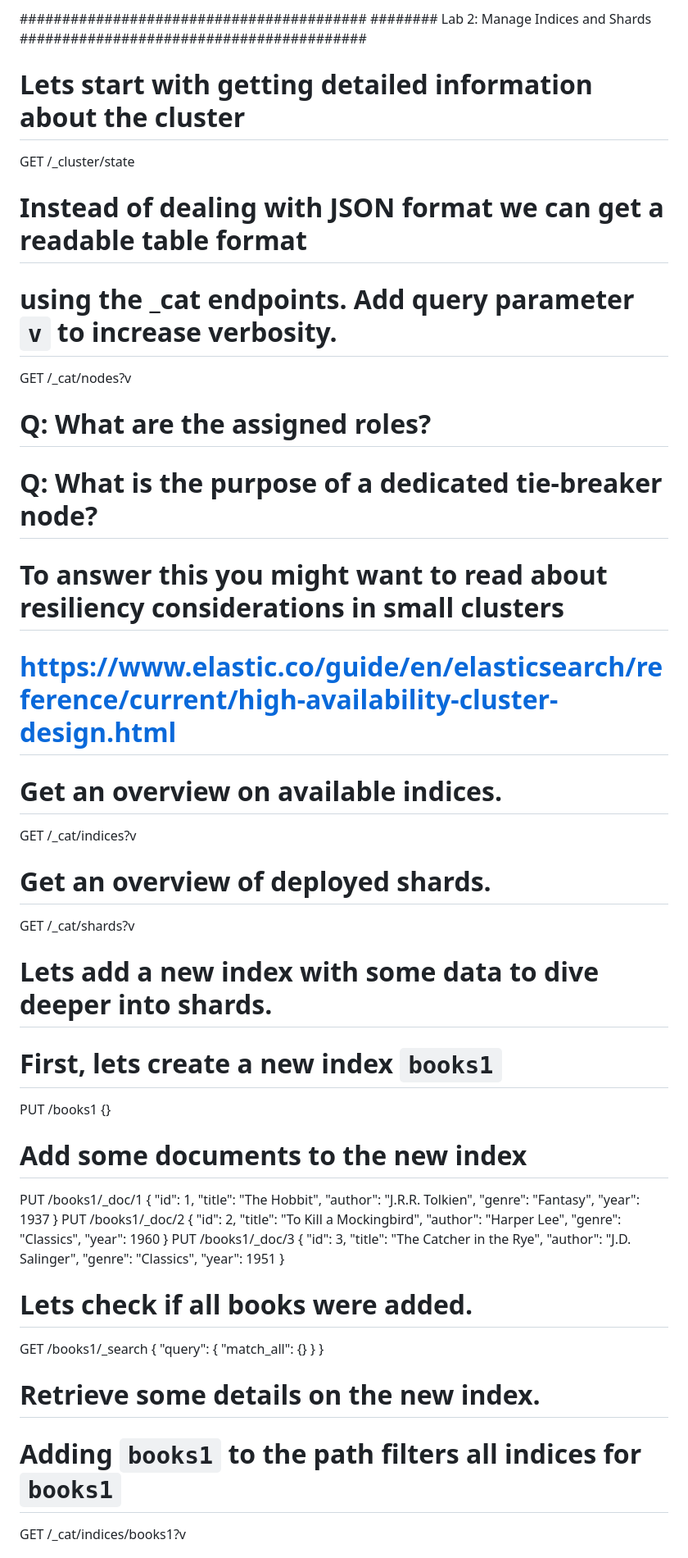
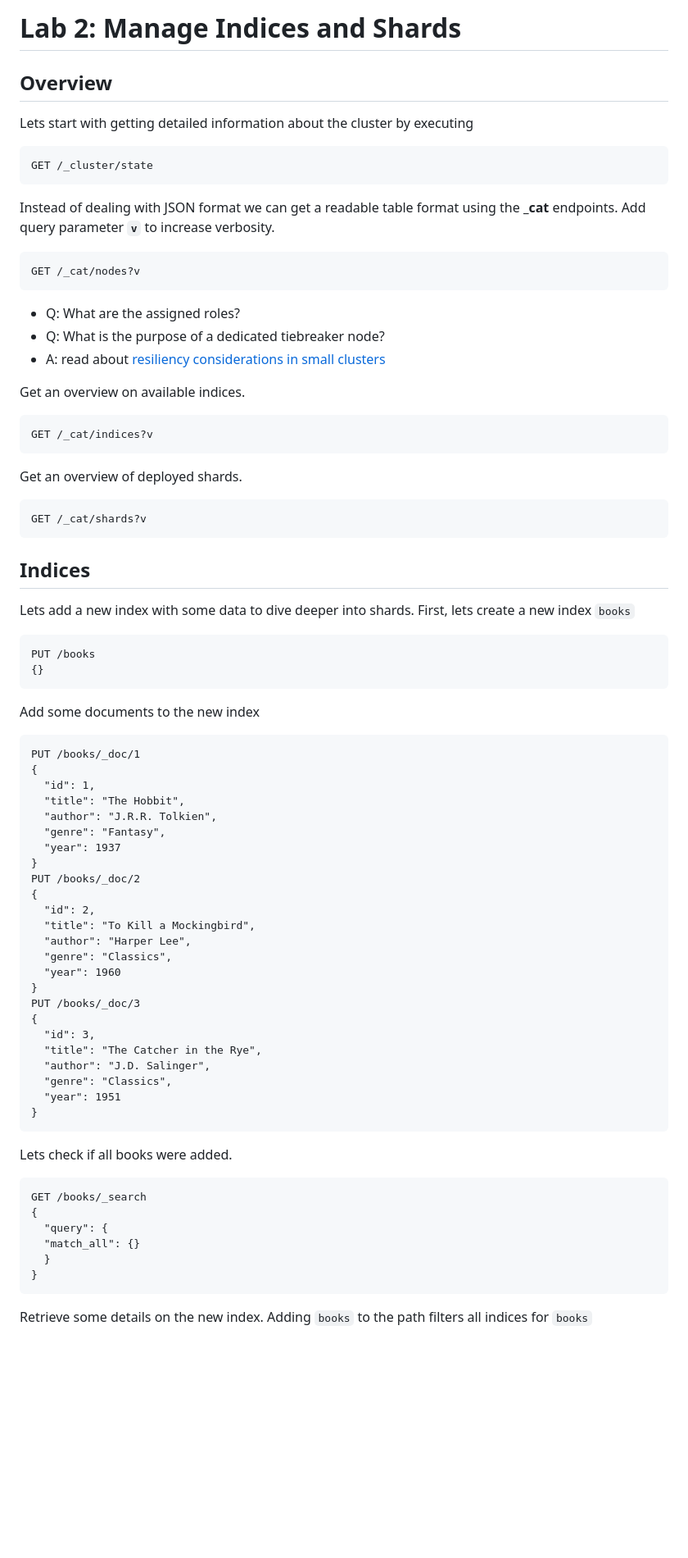
Before and after one commit to RapTho/elasticsearch-tutorials, a Markdown page: lab-2.md, the part around the change printed below. Shown: that part at 82% size. Drawn GitHub-style; blank space fills up the shorter version.

````diff
--- a/lab-2.md
+++ b/lab-2.md
@@ -1,32 +1,48 @@
-#########################################
-######## Lab 2: Manage Indices and Shards
-#########################################
+# Lab 2: Manage Indices and Shards
 
-# Lets start with getting detailed information about the cluster
+## Overview
+
+Lets start with getting detailed information about the cluster by executing
+
+```
 GET /_cluster/state
+```
 
-# Instead of dealing with JSON format we can get a readable table format
-# using the _cat endpoints. Add query parameter `v` to increase verbosity.
+Instead of dealing with JSON format we can get a readable table format using the **\_cat** endpoints. Add query parameter **`v`** to increase verbosity.
+
+```
 GET /_cat/nodes?v
+```
 
-# Q: What are the assigned roles?
-# Q: What is the purpose of a dedicated tie-breaker node?
-#    To answer this you might want to read about resiliency considerations in small clusters
-#    https://www.elastic.co/guide/en/elasticsearch/reference/current/high-availability-cluster-design.html
+- Q: What are the assigned roles?
+- Q: What is the purpose of a dedicated tiebreaker node?
+- A: read about [resiliency considerations in small clusters](https://www.elastic.co/guide/en/elasticsearch/reference/current/high-availability-cluster-small-clusters.html#high-availability-cluster-design-two-nodes-plus)
 
-# Get an overview on available indices.
+Get an overview on available indices.
+
+```
 GET /_cat/indices?v
+```
 
-# Get an overview of deployed shards.
+Get an overview of deployed shards.
+
+```
 GET /_cat/shards?v
+```
 
-# Lets add a new index with some data to dive deeper into shards.
-# First, lets create a new index `books1`
-PUT /books1
+## Indices
+
+Lets add a new index with some data to dive deeper into shards. First, lets create a new index `books`
+
+```
+PUT /books
 {}
+```
 
-# Add some documents to the new index
-PUT /books1/_doc/1
+Add some documents to the new index
+
+```
+PUT /books/_doc/1
 {
   "id": 1,
   "title": "The Hobbit",
@@ -34,7 +50,7 @@ PUT /books1/_doc/1
   "genre": "Fantasy",
   "year": 1937
 }
-PUT /books1/_doc/2
+PUT /books/_doc/2
 {
   "id": 2,
   "title": "To Kill a Mockingbird",
@@ -42,7 +58,7 @@ PUT /books1/_doc/2
   "genre": "Classics",
   "year": 1960
 }
-PUT /books1/_doc/3
+PUT /books/_doc/3
 {
   "id": 3,
   "title": "The Catcher in the Rye",
@@ -50,16 +66,18 @@ PUT /books1/_doc/3
   "genre": "Classics",
   "year": 1951
 }
+```
 
-# Lets check if all books were added.
-GET /books1/_search
+Lets check if all books were added.
+
+```
+GET /books/_search
 {
-    "query": {
-        "match_all": {}
-    }
+  "query": {
+  "match_all": {}
+  }
 }
+```
 
-# Retrieve some details on the new index.
-# Adding `books1` to the path filters all indices for `books1`
-GET /_cat/indices/books1?v
+Retrieve some details on the new index. Adding `books` to the path filters all indices for `books`
 
````
Also changed, not shown: other parts of lab-2.md (+169 -66 lines).
